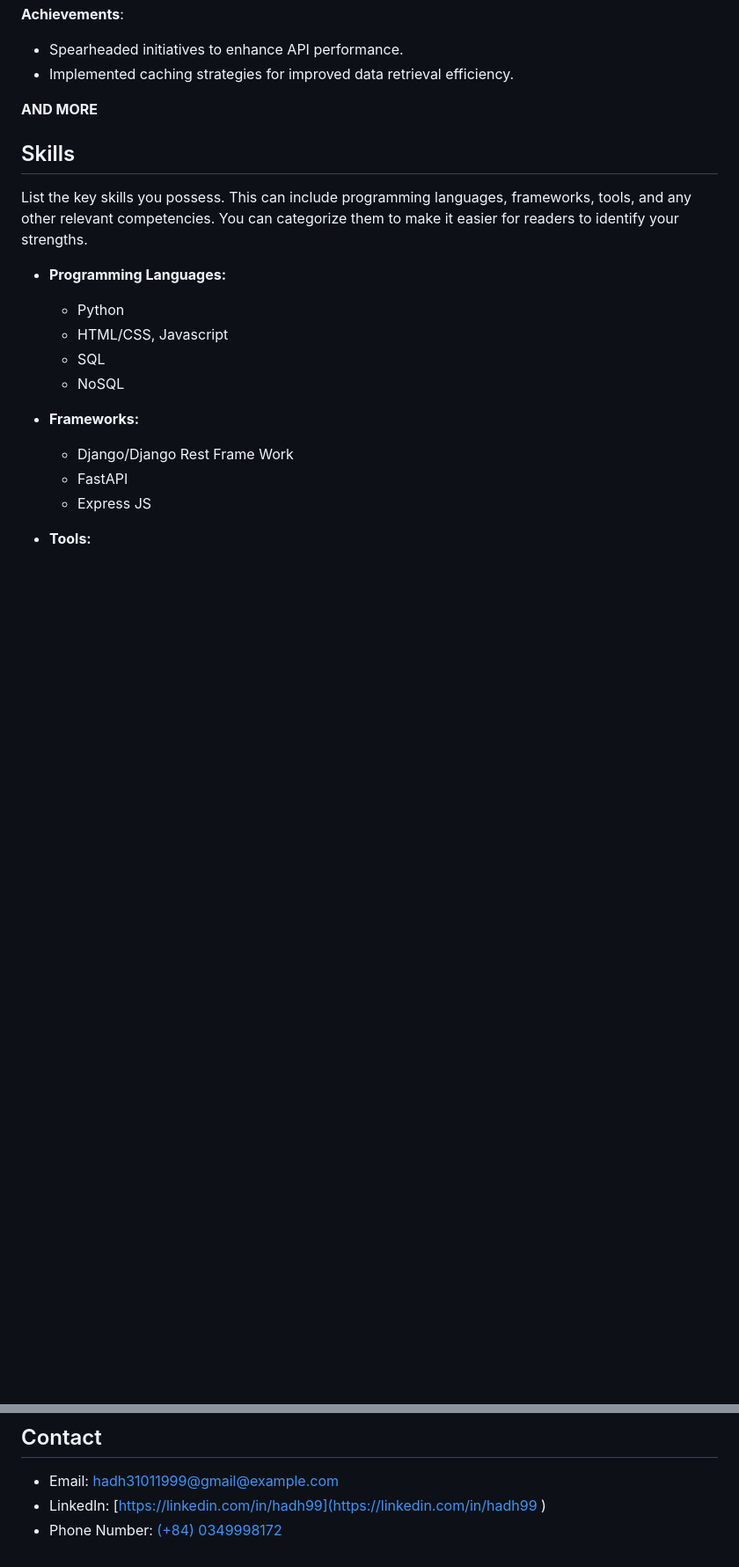
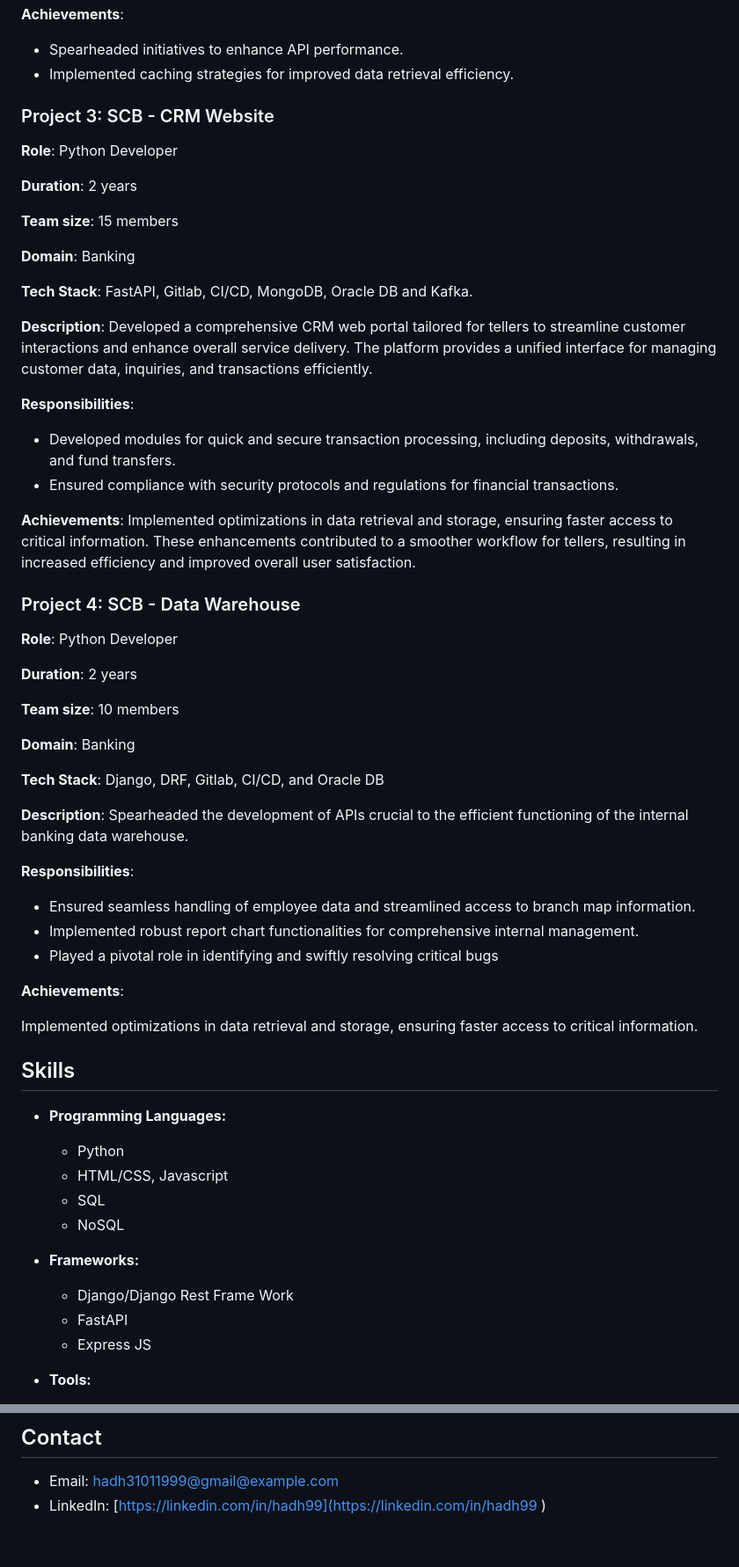
Before and after one commit to danghacodecraft/portfolio, a Markdown page: readme.md, 2 parts joined by grey strips. Shown: that part at 88% size. GitHub-like rendering; blank space fills up the shorter version.

```diff
--- a/readme.md
+++ b/readme.md
@@ -66,11 +66,56 @@ performance evaluations.
 -	Spearheaded initiatives to enhance API performance.
 -	Implemented caching strategies for improved data retrieval efficiency.
 
-**AND MORE**
+### Project 3: SCB - CRM Website
+
+**Role**: Python Developer
+
+**Duration**: 2 years
+
+**Team size**: 15 members
+
+**Domain**: Banking
+
+**Tech Stack**: FastAPI, Gitlab, CI/CD, MongoDB, Oracle DB and Kafka.
+
+**Description**: Developed a comprehensive CRM web portal tailored for tellers to streamline customer interactions and
+enhance overall service delivery. The platform provides a unified interface for managing customer data, inquiries,
+and transactions efficiently.
+
+**Responsibilities**:
+-	Developed modules for quick and secure transaction processing, including deposits, withdrawals, and fund transfers.
+-	Ensured compliance with security protocols and regulations for financial transactions.
+
+**Achievements**:
+Implemented optimizations in data retrieval and storage, ensuring faster access to critical information. These
+enhancements contributed to a smoother workflow for tellers, resulting in increased efficiency and improved overall
+user satisfaction.
+
+### Project 4: SCB - Data Warehouse
+
+**Role**: Python Developer
+
+**Duration**: 2 years
+
+**Team size**: 10 members
+
+**Domain**: Banking
+
+**Tech Stack**: Django, DRF, Gitlab, CI/CD, and Oracle DB
+
+**Description**:
+Spearheaded the development of APIs crucial to the efficient functioning of the internal banking data warehouse.
+
+**Responsibilities**:
+-	Ensured seamless handling of employee data and streamlined access to branch map information.
+-	Implemented robust report chart functionalities for comprehensive internal management.
+-	Played a pivotal role in identifying and swiftly resolving critical bugs
+
+**Achievements**:
+
+Implemented optimizations in data retrieval and storage, ensuring faster access to critical information.
 
 ## Skills
-
-List the key skills you possess. This can include programming languages, frameworks, tools, and any other relevant competencies. You can categorize them to make it easier for readers to identify your strengths.
 
 - **Programming Languages:**
   - Python
@@ -92,4 +137,3 @@ List the key skills you possess. This can include programming languages, framewo
 
 - Email: [hadh31011999@gmail@example.com](mailto:hadh31011999@gmail.com)
 - LinkedIn: [https://linkedin.com/in/hadh99](https://linkedin.com/in/hadh99 )
-- Phone Number: [(+84) 0349998172](0349998172)
```
